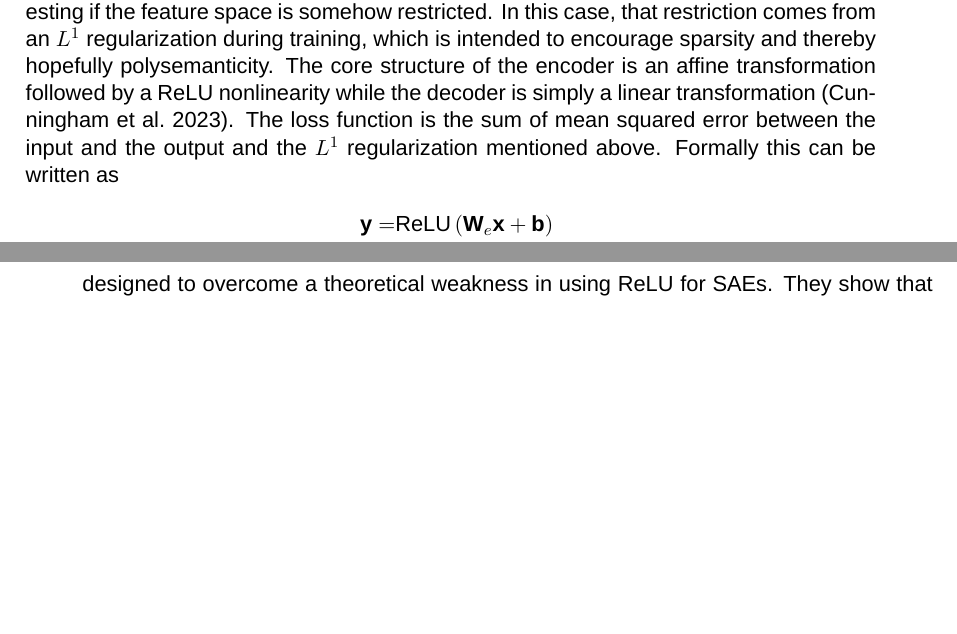
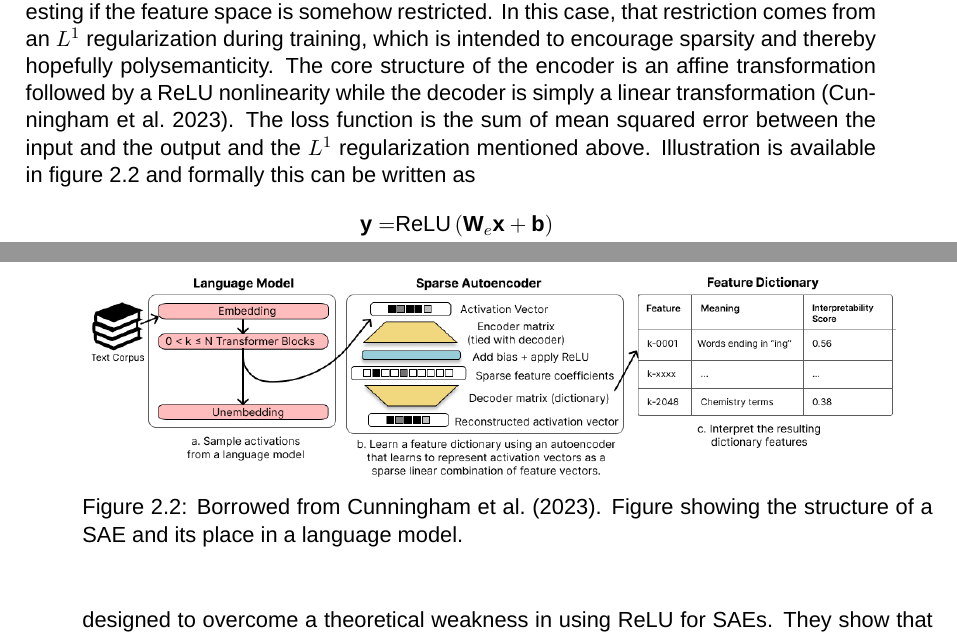
Before and after one commit to albertsgarde/thesis, a LaTeX thesis (report/main.tex, which reads report/chapters/theory/sae.tex): two parts of pages 14 and 15 of 34, joined at a grey line, cut so that both start at the same text, the shorter picture padded with empty space. Compiled offline with XeLaTeX; a missing font is replaced by an installed copy or a similar font.

Commit message:
:fountain_pen: Add SAE illustration

```diff
--- a/report/chapters/theory/sae.tex
+++ b/report/chapters/theory/sae.tex
@@ -30,7 +30,7 @@ Autoencoders are only interesting if the feature space is somehow restricted.
 In this case, that restriction comes from an $L^1$ regularization during training, which is intended to encourage sparsity and thereby hopefully polysemanticity.
 The core structure of the encoder is an affine transformation followed by a ReLU nonlinearity while the decoder is simply a linear transformation \parencite{cunningham_sparse_2023}.
 The loss function is the sum of mean squared error between the input and the output and the $L^1$ regularization mentioned above.
-Formally this can be written as
+Illustration is available in figure \ref{fig:cunningham_sae_illustration} and formally this can be written as
 \begin{align*}
     \vec y=&\mathrm{ReLU}\left(\mat W_e\vec x+\vec b\right)\\
     \hat{\vec x}=&\mat W_d\vec y\\
@@ -41,6 +41,13 @@ There are many variations to this, including in the seminal work \textcite{brick
 We go into detail on some of these variations in \ref{sec:improvements_to_saes}.
 As to why $L^1$ regularization recovers features, \textcite{sharkey_interim_2022} provide empirical evidence while \textcite{wright_high-dimensional_2022} provide theoretical arguments.
 
+\begin{figure}[h]
+    \centering
+    \includegraphics[width=\textwidth]{images/cunningham_sae_illustration.png}
+    \caption{Borrowed from \textcite{cunningham_sparse_2023}.
+    Figure showing the structure of a SAE and its place in a language model.}
+    \label{fig:cunningham_sae_illustration}
+\end{figure}
 
 \subsection{Improvements to sparse autoencoders}\label{sec:improvements_to_saes}
 Though the performance of SAEs in the original papers \parencite{bricken_towards_2023}\parencite{cunningham_sparse_2023} was impressive, there are many ways in which they can be improved.
```
Also changed, not shown: report/chapters/theory.tex (+0 -1 lines), report/images/cunningham_sae_illustration.png (added).
